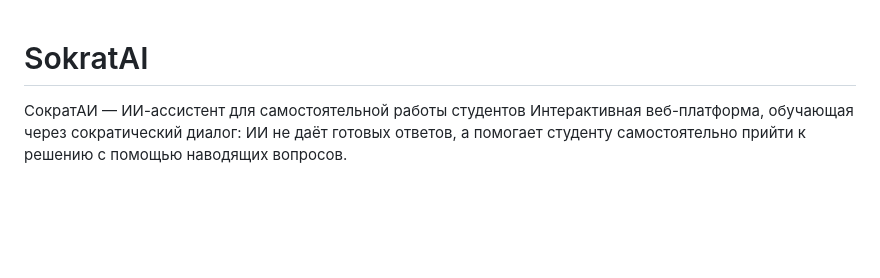
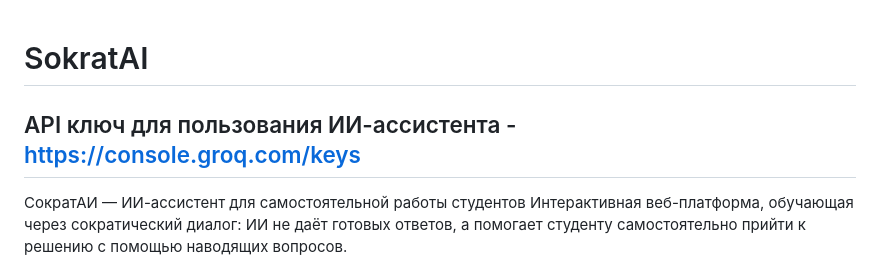
Before and after one commit to soulsamurai/sokratAI, a Markdown page: README.md, the part around the change. Drawn GitHub-style; blank space fills up the shorter version.

```diff
--- a/README.md
+++ b/README.md
@@ -1,4 +1,7 @@
 # SokratAI
+
+API ключ для пользования ИИ-ассистента - https://console.groq.com/keys
+----
 
 СократАИ — ИИ-ассистент для самостоятельной работы студентов
 Интерактивная веб-платформа, обучающая через сократический диалог: ИИ не даёт готовых ответов, а помогает студенту самостоятельно прийти к решению с помощью наводящих вопросов.
```
